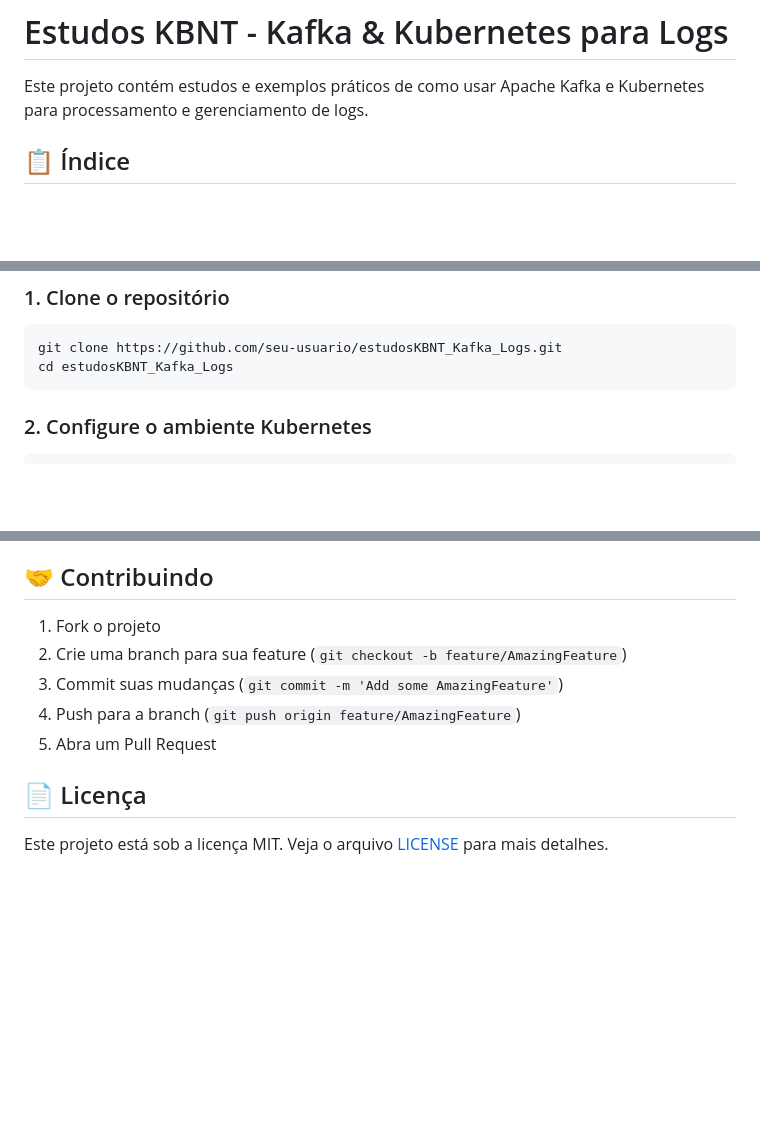
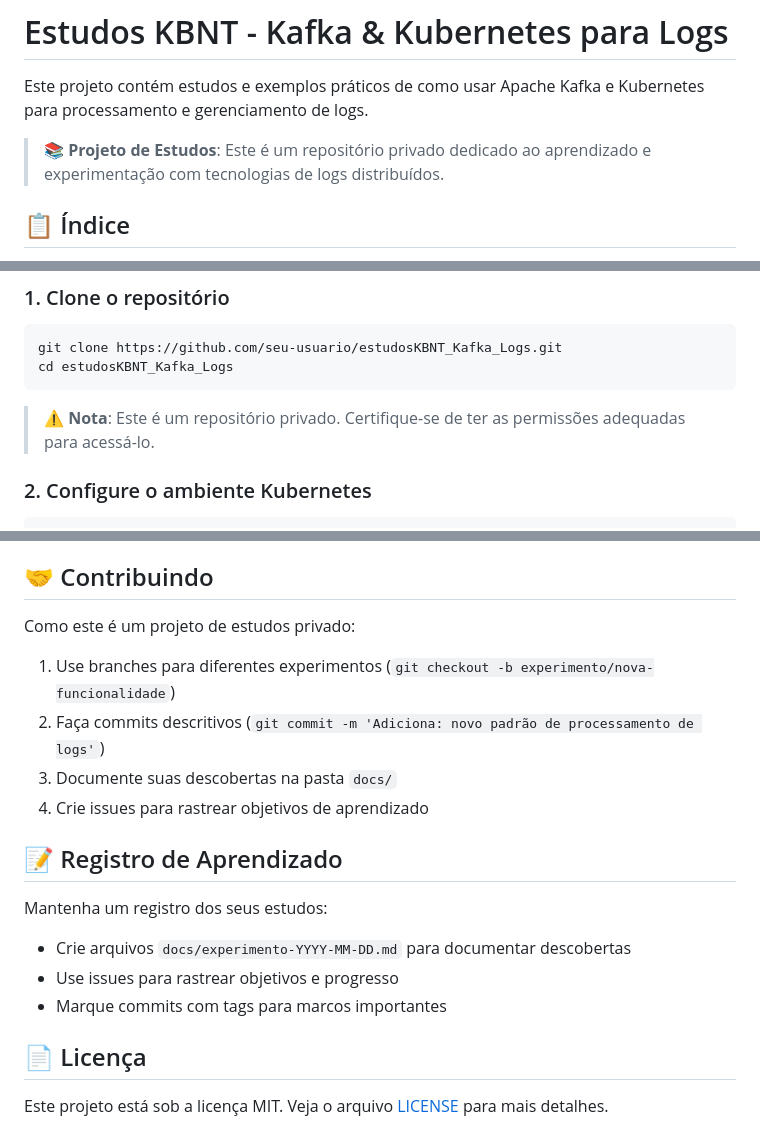
Before and after one commit to italo-costa/estudosKBNT_Kafka_Logs_V2_cleanCode, a Markdown page: README.md, 3 parts joined by grey strips. Rendered like a GitHub page; blank space fills up the shorter version.

````diff
--- a/README.md
+++ b/README.md
@@ -1,6 +1,8 @@
 # Estudos KBNT - Kafka & Kubernetes para Logs
 
 Este projeto contém estudos e exemplos práticos de como usar Apache Kafka e Kubernetes para processamento e gerenciamento de logs.
+
+> 📚 **Projeto de Estudos**: Este é um repositório privado dedicado ao aprendizado e experimentação com tecnologias de logs distribuídos.
 
 ## 📋 Índice
 
@@ -78,6 +80,8 @@ git clone https://github.com/seu-usuario/estudosKBNT_Kafka_Logs.git
 cd estudosKBNT_Kafka_Logs
 ```
 
+> ⚠️ **Nota**: Este é um repositório privado. Certifique-se de ter as permissões adequadas para acessá-lo.
+
 ### 2. Configure o ambiente Kubernetes
 ```bash
 # Inicie o minikube (se estiver usando)
@@ -120,11 +124,19 @@ python consumers/python/log-consumer.py
 
 ## 🤝 Contribuindo
 
-1. Fork o projeto
-2. Crie uma branch para sua feature (`git checkout -b feature/AmazingFeature`)
-3. Commit suas mudanças (`git commit -m 'Add some AmazingFeature'`)
-4. Push para a branch (`git push origin feature/AmazingFeature`)
-5. Abra um Pull Request
+Como este é um projeto de estudos privado:
+
+1. Use branches para diferentes experimentos (`git checkout -b experimento/nova-funcionalidade`)
+2. Faça commits descritivos (`git commit -m 'Adiciona: novo padrão de processamento de logs'`)
+3. Documente suas descobertas na pasta `docs/`
+4. Crie issues para rastrear objetivos de aprendizado
+
+## 📝 Registro de Aprendizado
+
+Mantenha um registro dos seus estudos:
+- Crie arquivos `docs/experimento-YYYY-MM-DD.md` para documentar descobertas
+- Use issues para rastrear objetivos e progresso
+- Marque commits com tags para marcos importantes
 
 ## 📄 Licença
 
````
Also changed, not shown: GITHUB_SETUP.md (added, +110 -0 lines).
